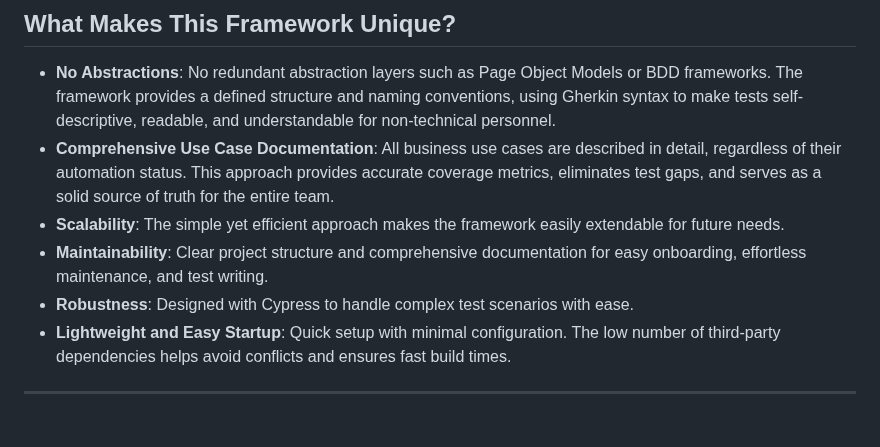
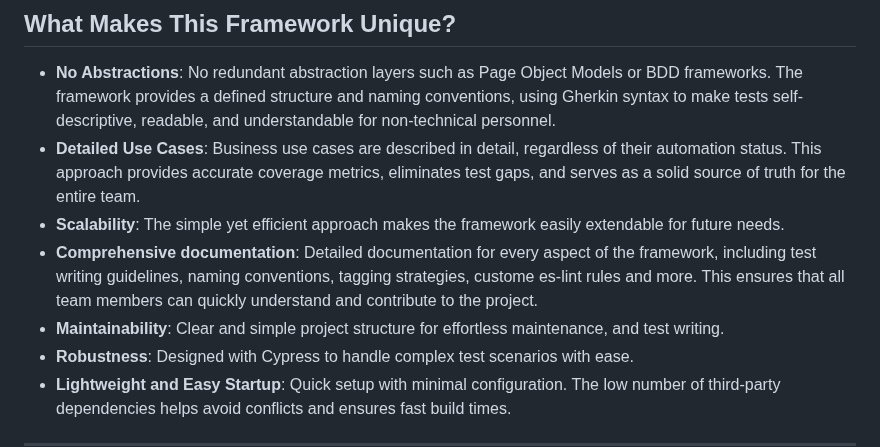
Before and after one commit to IvanZdanovich/cypress-start, a Markdown page: README.md, the part around the change. Drawn GitHub-style; blank space fills up the shorter version.

Commit message:
Update framework

```diff
--- a/README.md
+++ b/README.md
@@ -36,13 +36,14 @@ maintainable, readable, and robust tests.
   provides a defined structure and naming conventions, using Gherkin syntax to make tests self-descriptive, readable,
   and
   understandable for non-technical personnel.
-- **Comprehensive Use Case Documentation**: All business use cases are described in detail, regardless of their
-  automation status. This approach provides accurate coverage metrics, eliminates test gaps, and serves as a solid
-  source of truth
-  for the entire team.
+- **Detailed Use Cases**: Business use cases are described in detail, regardless of their automation status. This
+  approach provides accurate coverage metrics, eliminates test gaps, and serves as a solid source of truth for the
+  entire team.
 - **Scalability**: The simple yet efficient approach makes the framework easily extendable for future needs.
-- **Maintainability**: Clear project structure and comprehensive documentation for easy onboarding,
-  effortless maintenance, and test writing.
+- **Comprehensive documentation**: Detailed documentation for every aspect of the framework, including test writing
+  guidelines, naming conventions, tagging strategies, custome es-lint rules and more. This ensures that all team members can quickly
+  understand and contribute to the project.
+- **Maintainability**: Clear and simple project structure for effortless maintenance, and test writing.
 - **Robustness**: Designed with Cypress to handle complex test scenarios with ease.
 - **Lightweight and Easy Startup**: Quick setup with minimal configuration. The low number of third-party dependencies
   helps avoid conflicts and ensures fast build times.
```
